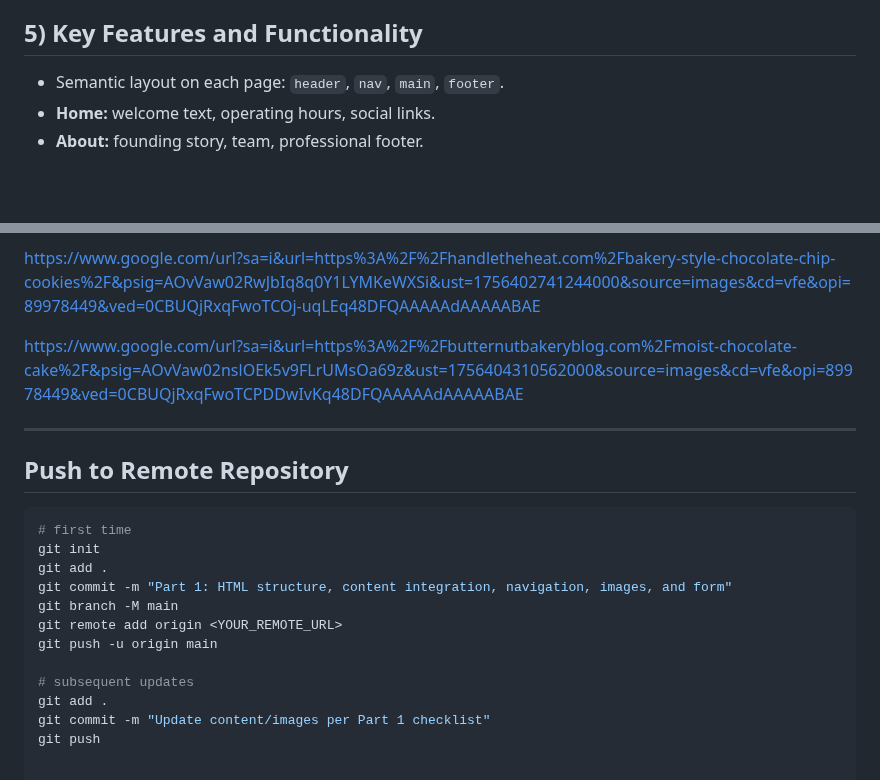
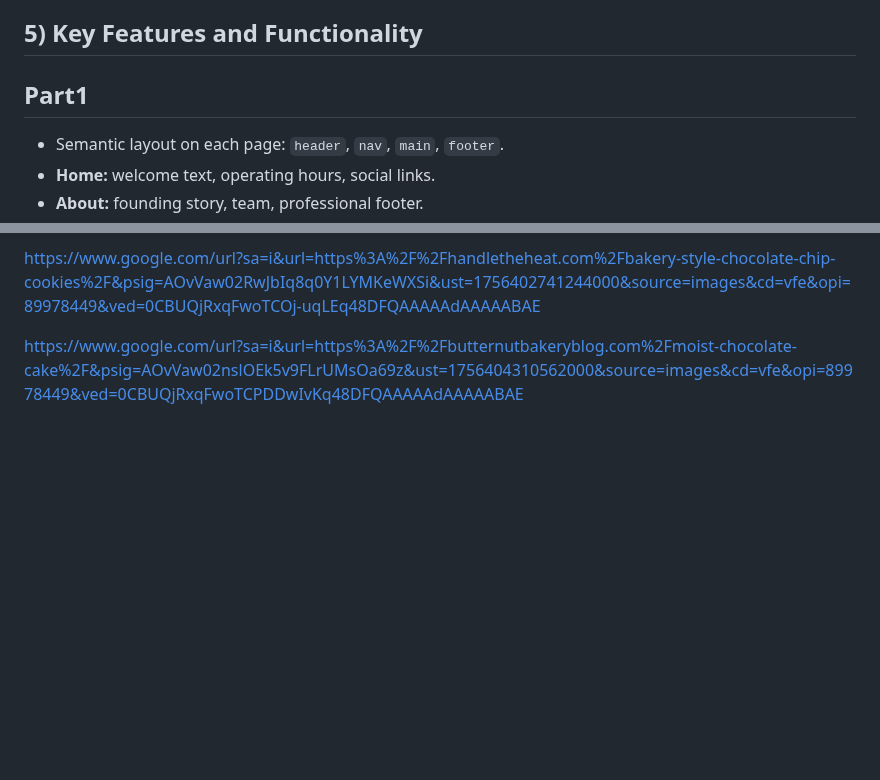
Before and after one commit to Sophycoder519/SweetHavenBakeryPart, a Markdown page: README.md, 2 parts joined by grey strips. GitHub-like rendering; blank space fills up the shorter version.

Commit message:
updated readme doc

````diff
--- a/README.md
+++ b/README.md
@@ -22,6 +22,8 @@ Focus: correct HTML structure, content integration, working navigation, and acce
 - Lays the foundation for future styling (Part 2) and interactivity (Part 3).
 
 ## 5) Key Features and Functionality
+
+## Part1
 - Semantic layout on each page: `header`, `nav`, `main`, `footer`.
 - **Home:** welcome text, operating hours, social links.
 - **About:** founding story, team, professional footer.
@@ -158,19 +160,3 @@ https://www.google.com/url?sa=i&url=https%3A%2F%2Fhandletheheat.com%2Fbakery-sty
 
 
 https://www.google.com/url?sa=i&url=https%3A%2F%2Fbutternutbakeryblog.com%2Fmoist-chocolate-cake%2F&psig=AOvVaw02nslOEk5v9FLrUMsOa69z&ust=1756404310562000&source=images&cd=vfe&opi=89978449&ved=0CBUQjRxqFwoTCPDDwIvKq48DFQAAAAAdAAAAABAE
-
----
-## Push to Remote Repository
-```bash
-# first time
-git init
-git add .
-git commit -m "Part 1: HTML structure, content integration, navigation, images, and form"
-git branch -M main
-git remote add origin <YOUR_REMOTE_URL>
-git push -u origin main
-
-# subsequent updates
-git add .
-git commit -m "Update content/images per Part 1 checklist"
-git push
````
Also changed, not shown: other parts of README.md (+10 -10 lines).
